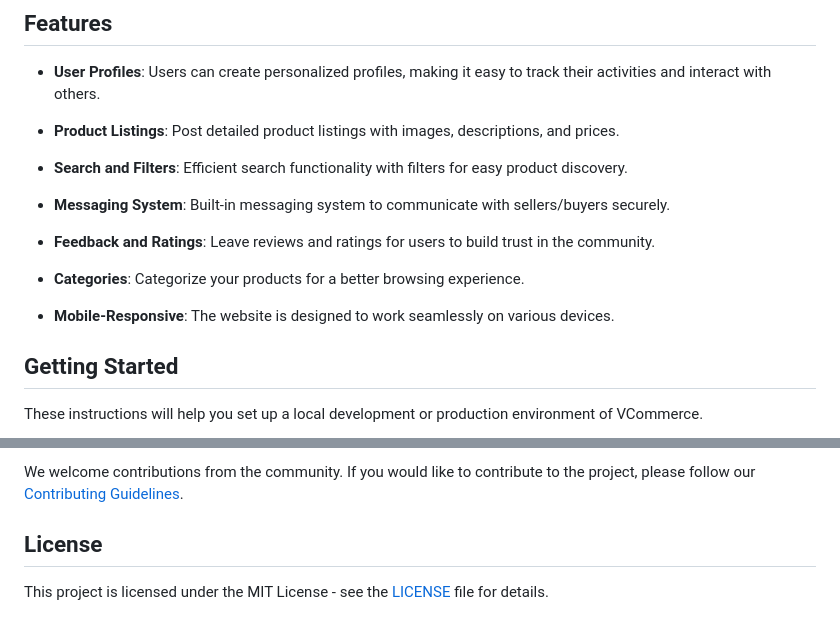
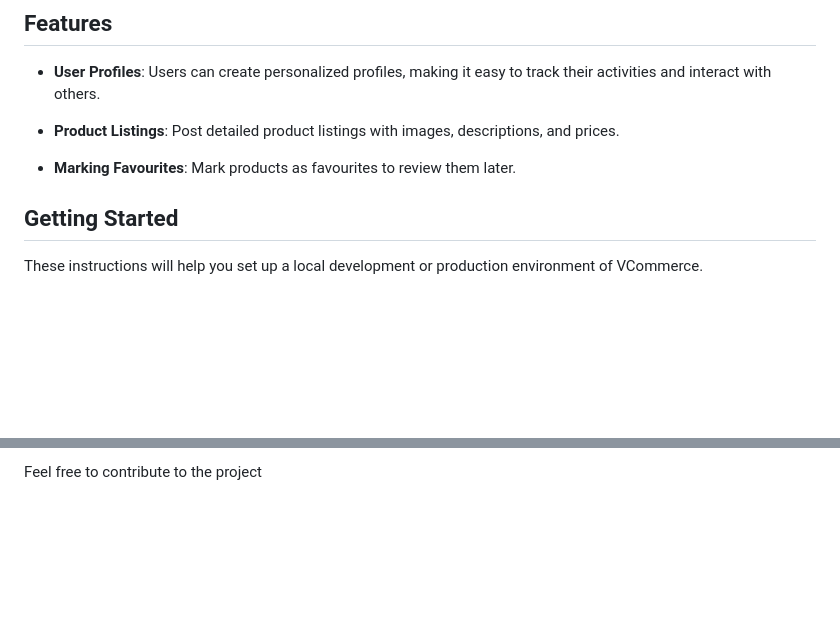
Before and after one commit to ArnabBanik-repo/vcommerce, a Markdown page: README.md, 2 parts joined by grey strips. Drawn GitHub-style; blank space fills up the shorter version.

```diff
--- a/README.md
+++ b/README.md
@@ -30,15 +30,7 @@ Welcome to VCommerce, the ultimate platform for VIT University students to buy a
 
 - **Product Listings**: Post detailed product listings with images, descriptions, and prices.
 
-- **Search and Filters**: Efficient search functionality with filters for easy product discovery.
-
-- **Messaging System**: Built-in messaging system to communicate with sellers/buyers securely.
-
-- **Feedback and Ratings**: Leave reviews and ratings for users to build trust in the community.
-
-- **Categories**: Categorize your products for a better browsing experience.
-
-- **Mobile-Responsive**: The website is designed to work seamlessly on various devices.
+- **Marking Favourites**: Mark products as favourites to review them later.
 
 ## Getting Started
 
@@ -93,6 +87,2 @@ To run the project, you will need:
 
-We welcome contributions from the community. If you would like to contribute to the project, please follow our [Contributing Guidelines](CONTRIBUTING.md).
-
-## License
-
-This project is licensed under the MIT License - see the [LICENSE](LICENSE) file for details.
+Feel free to contribute to the project
```
Also changed, not shown: other parts of README.md (+3 -1 lines).
